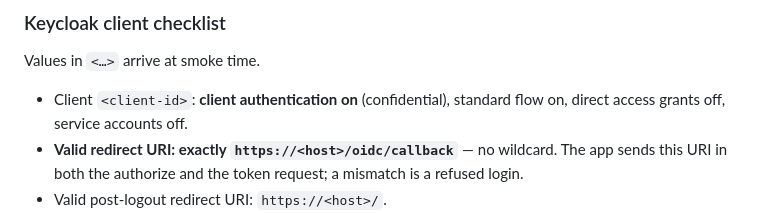
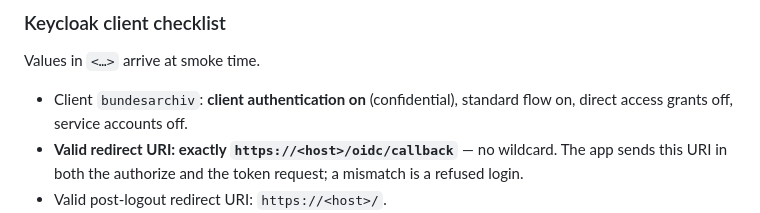
Before and after one commit to deutscher-pfadfinderbund/bundesarchiv, a Markdown page: docs/runbook.md, the part around the change. Rendered like a GitHub page.

Commit message:
docs(runbook): the Keycloak client id is bundesarchiv

```diff
--- a/docs/runbook.md
+++ b/docs/runbook.md
@@ -39,7 +39,7 @@ in `settings_dev` — deliberately not env-tunable.
 
 Values in `<…>` arrive at smoke time.
 
-- Client `<client-id>`: **client authentication on** (confidential), standard
+- Client `bundesarchiv`: **client authentication on** (confidential), standard
   flow on, direct access grants off, service accounts off.
 - **Valid redirect URI: exactly `https://<host>/oidc/callback`** — no wildcard.
   The app sends this URI in both the authorize and the token request; a
```
